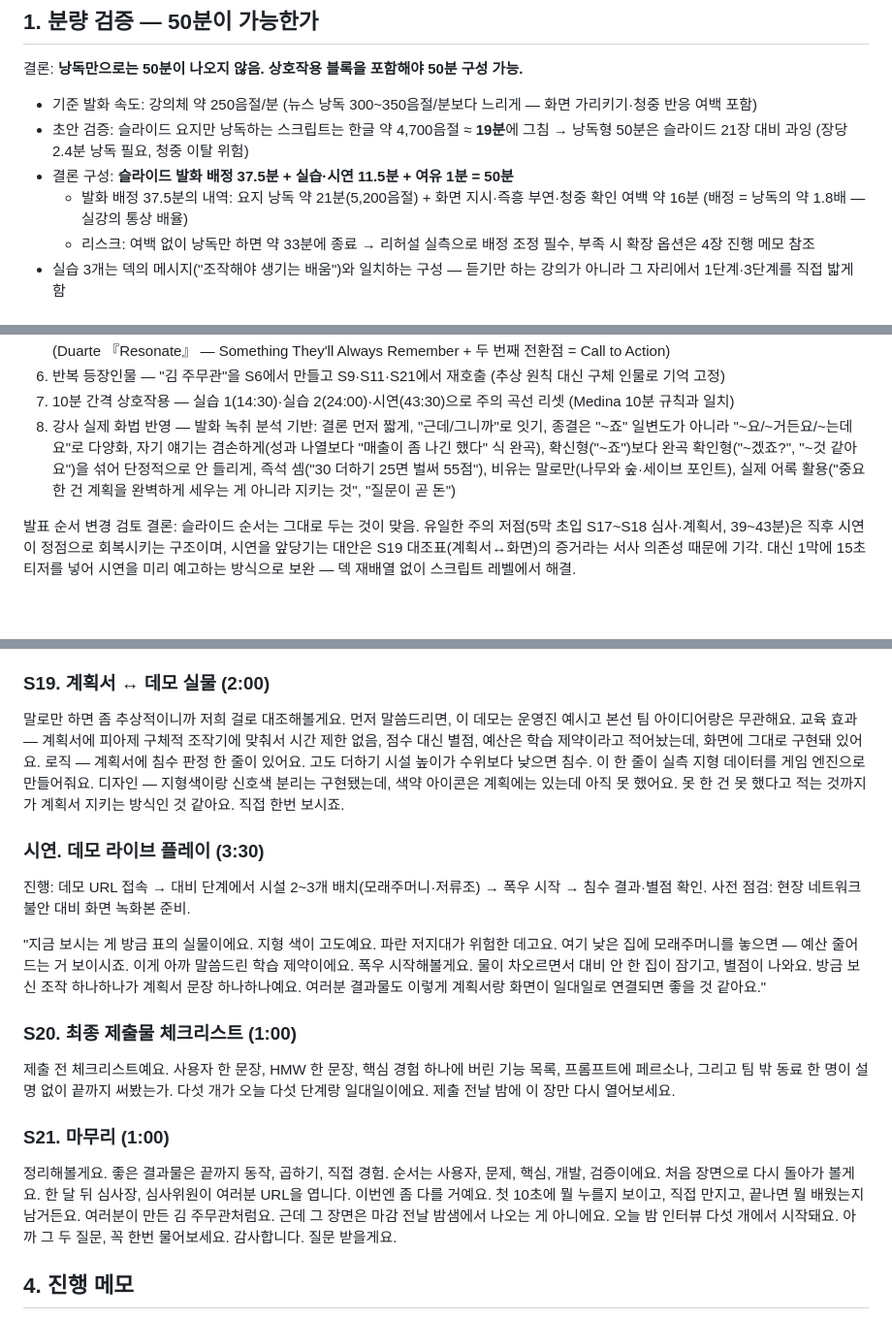
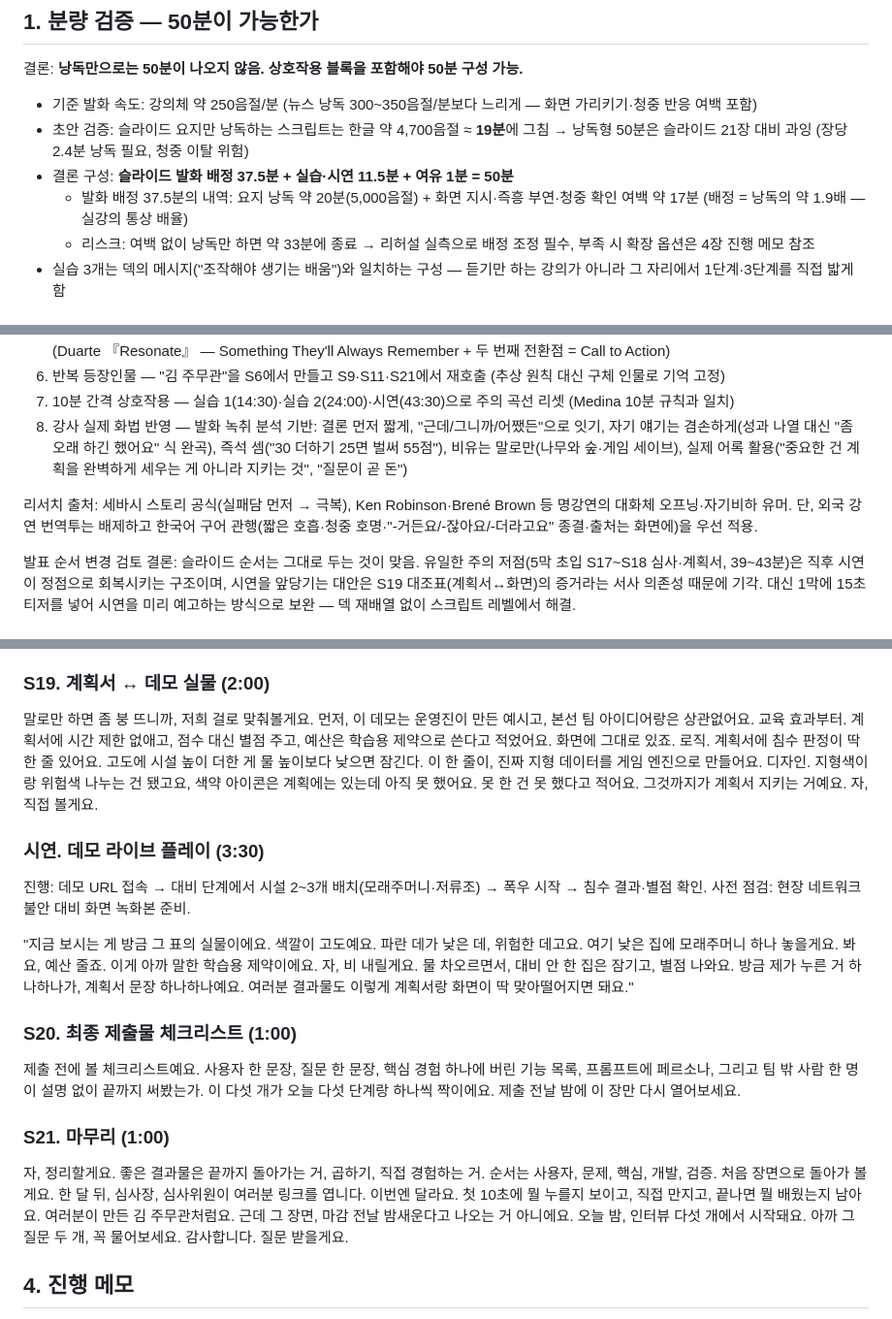
Before and after one commit to 26-weatherhackathon/hackathon-lecture-service-dev, a Markdown page: script.md, 3 parts joined by grey strips. Shown at 97% size. GitHub-like rendering; blank space fills up the shorter version.

```diff
--- a/script.md
+++ b/script.md
@@ -9,7 +9,7 @@
 - 기준 발화 속도: 강의체 약 250음절/분 (뉴스 낭독 300~350음절/분보다 느리게 — 화면 가리키기·청중 반응 여백 포함)
 - 초안 검증: 슬라이드 요지만 낭독하는 스크립트는 한글 약 4,700음절 ≈ **19분**에 그침 → 낭독형 50분은 슬라이드 21장 대비 과잉 (장당 2.4분 낭독 필요, 청중 이탈 위험)
 - 결론 구성: **슬라이드 발화 배정 37.5분 + 실습·시연 11.5분 + 여유 1분 = 50분**
-  - 발화 배정 37.5분의 내역: 요지 낭독 약 21분(5,200음절) + 화면 지시·즉흥 부연·청중 확인 여백 약 16분 (배정 = 낭독의 약 1.8배 — 실강의 통상 배율)
+  - 발화 배정 37.5분의 내역: 요지 낭독 약 20분(5,000음절) + 화면 지시·즉흥 부연·청중 확인 여백 약 17분 (배정 = 낭독의 약 1.9배 — 실강의 통상 배율)
   - 리스크: 여백 없이 낭독만 하면 약 33분에 종료 → 리허설 실측으로 배정 조정 필수, 부족 시 확장 옵션은 4장 진행 메모 참조
 - 실습 3개는 덱의 메시지("조작해야 생기는 배움")와 일치하는 구성 — 듣기만 하는 강의가 아니라 그 자리에서 1단계·3단계를 직접 밟게 함
 
@@ -34,7 +34,9 @@
 5. STAR 모먼트 — 데모 라이브 시연(물이 차오르고 별점이 뜨는 순간)을 43:30 배치, 종료 직전 정점 후 Call to Action으로 마무리 (Duarte 『Resonate』 — Something They'll Always Remember + 두 번째 전환점 = Call to Action)
 6. 반복 등장인물 — "김 주무관"을 S6에서 만들고 S9·S11·S21에서 재호출 (추상 원칙 대신 구체 인물로 기억 고정)
 7. 10분 간격 상호작용 — 실습 1(14:30)·실습 2(24:00)·시연(43:30)으로 주의 곡선 리셋 (Medina 10분 규칙과 일치)
-8. 강사 실제 화법 반영 — 발화 녹취 분석 기반: 결론 먼저 짧게, "근데/그니까"로 잇기, 종결은 "~죠" 일변도가 아니라 "~요/~거든요/~는데요"로 다양화, 자기 얘기는 겸손하게(성과 나열보다 "매출이 좀 나긴 했다" 식 완곡), 확신형("~죠")보다 완곡 확인형("~겠죠?", "~것 같아요")을 섞어 단정적으로 안 들리게, 즉석 셈("30 더하기 25면 벌써 55점"), 비유는 말로만(나무와 숲·세이브 포인트), 실제 어록 활용("중요한 건 계획을 완벽하게 세우는 게 아니라 지키는 것", "질문이 곧 돈")
+8. 강사 실제 화법 반영 — 발화 녹취 분석 기반: 결론 먼저 짧게, "근데/그니까/어쨌든"으로 잇기, 자기 얘기는 겸손하게(성과 나열 대신 "좀 오래 하긴 했어요" 식 완곡), 즉석 셈("30 더하기 25면 벌써 55점"), 비유는 말로만(나무와 숲·게임 세이브), 실제 어록 활용("중요한 건 계획을 완벽하게 세우는 게 아니라 지키는 것", "질문이 곧 돈")
+
+리서치 출처: 세바시 스토리 공식(실패담 먼저 → 극복), Ken Robinson·Brené Brown 등 명강연의 대화체 오프닝·자기비하 유머. 단, 외국 강연 번역투는 배제하고 한국어 구어 관행(짧은 호흡·청중 호명·"-거든요/-잖아요/-더라고요" 종결·출처는 화면에)을 우선 적용.
 
 발표 순서 변경 검토 결론: 슬라이드 순서는 그대로 두는 것이 맞음. 유일한 주의 저점(5막 초입 S17~S18 심사·계획서, 39~43분)은 직후 시연이 정점으로 회복시키는 구조이며, 시연을 앞당기는 대안은 S19 대조표(계획서↔화면)의 증거라는 서사 의존성 때문에 기각. 대신 1막에 15초 티저를 넣어 시연을 미리 예고하는 방식으로 보완 — 덱 재배열 없이 스크립트 레벨에서 해결.
 
@@ -160,21 +172,21 @@ Q&A는 50분 뒤 별도 진행(운영 일정에 따라 5~10분).
 
 ### S19. 계획서 ↔ 데모 실물 (2:00)
 
-말로만 하면 좀 추상적이니까 저희 걸로 대조해볼게요. 먼저 말씀드리면, 이 데모는 운영진 예시고 본선 팀 아이디어랑은 무관해요. 교육 효과 — 계획서에 피아제 구체적 조작기에 맞춰서 시간 제한 없음, 점수 대신 별점, 예산은 학습 제약이라고 적어놨는데, 화면에 그대로 구현돼 있어요. 로직 — 계획서에 침수 판정 한 줄이 있어요. 고도 더하기 시설 높이가 수위보다 낮으면 침수. 이 한 줄이 실측 지형 데이터를 게임 엔진으로 만들어줘요. 디자인 — 지형색이랑 신호색 분리는 구현됐는데, 색약 아이콘은 계획에는 있는데 아직 못 했어요. 못 한 건 못 했다고 적는 것까지가 계획서 지키는 방식인 것 같아요. 직접 한번 보시죠.
+말로만 하면 좀 붕 뜨니까, 저희 걸로 맞춰볼게요. 먼저, 이 데모는 운영진이 만든 예시고, 본선 팀 아이디어랑은 상관없어요. 교육 효과부터. 계획서에 시간 제한 없애고, 점수 대신 별점 주고, 예산은 학습용 제약으로 쓴다고 적었어요. 화면에 그대로 있죠. 로직. 계획서에 침수 판정이 딱 한 줄 있어요. 고도에 시설 높이 더한 게 물 높이보다 낮으면 잠긴다. 이 한 줄이, 진짜 지형 데이터를 게임 엔진으로 만들어요. 디자인. 지형색이랑 위험색 나누는 건 됐고요, 색약 아이콘은 계획에는 있는데 아직 못 했어요. 못 한 건 못 했다고 적어요. 그것까지가 계획서 지키는 거예요. 자, 직접 볼게요.
 
 ### 시연. 데모 라이브 플레이 (3:30)
 
 진행: 데모 URL 접속 → 대비 단계에서 시설 2~3개 배치(모래주머니·저류조) → 폭우 시작 → 침수 결과·별점 확인. 사전 점검: 현장 네트워크 불안 대비 화면 녹화본 준비.
 
-"지금 보시는 게 방금 표의 실물이에요. 지형 색이 고도예요. 파란 저지대가 위험한 데고요. 여기 낮은 집에 모래주머니를 놓으면 — 예산 줄어드는 거 보이시죠. 이게 아까 말씀드린 학습 제약이에요. 폭우 시작해볼게요. 물이 차오르면서 대비 안 한 집이 잠기고, 별점이 나와요. 방금 보신 조작 하나하나가 계획서 문장 하나하나예요. 여러분 결과물도 이렇게 계획서랑 화면이 일대일로 연결되면 좋을 것 같아요."
+"지금 보시는 게 방금 그 표의 실물이에요. 색깔이 고도예요. 파란 데가 낮은 데, 위험한 데고요. 여기 낮은 집에 모래주머니 하나 놓을게요. 봐요, 예산 줄죠. 이게 아까 말한 학습용 제약이에요. 자, 비 내릴게요. 물 차오르면서, 대비 안 한 집은 잠기고, 별점 나와요. 방금 제가 누른 거 하나하나가, 계획서 문장 하나하나예요. 여러분 결과물도 이렇게 계획서랑 화면이 딱 맞아떨어지면 돼요."
 
 ### S20. 최종 제출물 체크리스트 (1:00)
 
-제출 전 체크리스트예요. 사용자 한 문장, HMW 한 문장, 핵심 경험 하나에 버린 기능 목록, 프롬프트에 페르소나, 그리고 팀 밖 동료 한 명이 설명 없이 끝까지 써봤는가. 다섯 개가 오늘 다섯 단계랑 일대일이에요. 제출 전날 밤에 이 장만 다시 열어보세요.
+제출 전에 볼 체크리스트예요. 사용자 한 문장, 질문 한 문장, 핵심 경험 하나에 버린 기능 목록, 프롬프트에 페르소나, 그리고 팀 밖 사람 한 명이 설명 없이 끝까지 써봤는가. 이 다섯 개가 오늘 다섯 단계랑 하나씩 짝이에요. 제출 전날 밤에 이 장만 다시 열어보세요.
 
 ### S21. 마무리 (1:00)
 
-정리해볼게요. 좋은 결과물은 끝까지 동작, 곱하기, 직접 경험. 순서는 사용자, 문제, 핵심, 개발, 검증이에요. 처음 장면으로 다시 돌아가 볼게요. 한 달 뒤 심사장, 심사위원이 여러분 URL을 엽니다. 이번엔 좀 다를 거예요. 첫 10초에 뭘 누를지 보이고, 직접 만지고, 끝나면 뭘 배웠는지 남거든요. 여러분이 만든 김 주무관처럼요. 근데 그 장면은 마감 전날 밤샘에서 나오는 게 아니에요. 오늘 밤 인터뷰 다섯 개에서 시작돼요. 아까 그 두 질문, 꼭 한번 물어보세요. 감사합니다. 질문 받을게요.
+자, 정리할게요. 좋은 결과물은 끝까지 돌아가는 거, 곱하기, 직접 경험하는 거. 순서는 사용자, 문제, 핵심, 개발, 검증. 처음 장면으로 돌아가 볼게요. 한 달 뒤, 심사장, 심사위원이 여러분 링크를 엽니다. 이번엔 달라요. 첫 10초에 뭘 누를지 보이고, 직접 만지고, 끝나면 뭘 배웠는지 남아요. 여러분이 만든 김 주무관처럼요. 근데 그 장면, 마감 전날 밤새운다고 나오는 거 아니에요. 오늘 밤, 인터뷰 다섯 개에서 시작돼요. 아까 그 질문 두 개, 꼭 물어보세요. 감사합니다. 질문 받을게요.
 
 ## 4. 진행 메모
 
```
Also changed, not shown: other parts of script.md (+31 -21 lines).
